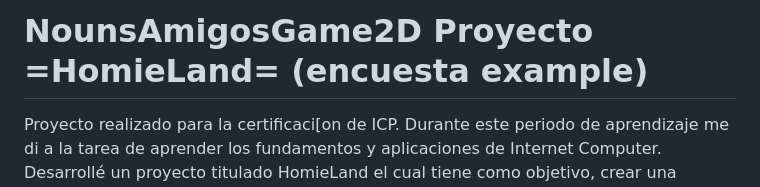
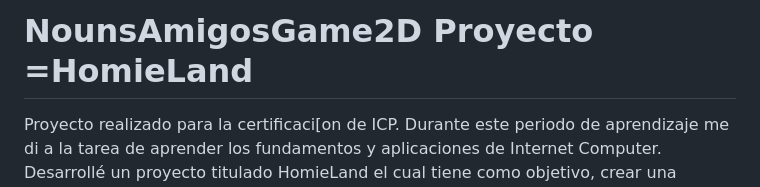
Before and after one commit to MCZM3RO/HomieLand, a Markdown page: README.md, the part around the change. Drawn GitHub-style.

```diff
--- a/README.md
+++ b/README.md
@@ -1,5 +1,4 @@
-# NounsAmigosGame2D Proyecto =HomieLand= (encuesta example)
-
+# NounsAmigosGame2D Proyecto =HomieLand
 Proyecto realizado para la certificaci[on de ICP. Durante este periodo de aprendizaje me di a la tarea de aprender los fundamentos y aplicaciones de Internet Computer. Desarrollé un proyecto titulado HomieLand el cual tiene como objetivo, crear una plataforma dedicada a Gaming web3 enfocandome principalmente en el host de videojuegos con implementaci[on de blockchain, as[i como una plataforma social de gamers con algunas implementaciones que pueden hacer más llevadero el conocimiento y onbording de gamers hacia este tipo de tecnologia como stream, un mercado de activos digitales conectados a cada videojuego o como tal una plataforma que registre logros, airdrops o informaci[on basica de cualquier proyecto de gaming. Para esta etapa inicial, subi un juego en el que estoy trabajando titulado "NounsAmigosGame2D"un juego plataformero con los assets de NounsAmigos, este proyecto puden probarlo dentro de la carpeta titulada icp-project.
 -------------=
 
```
